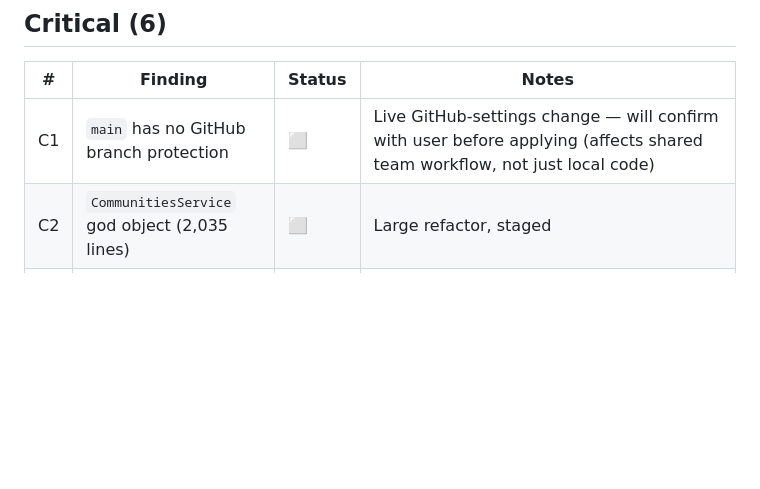
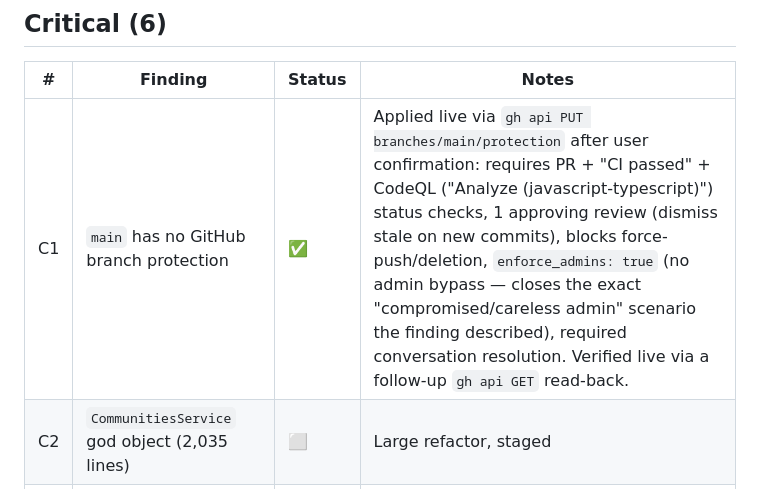
Before and after one commit to Forge-Studios-dev/FORGE, a Markdown page: docs/audits/IMPLEMENTATION_TRACKER_2026-07-26.md, the part around the change. GitHub-like rendering; blank space fills up the shorter version.

Commit message:
docs(audits): record C1 branch-protection + C4 tracker status
main now requires PR + CI passed + CodeQL, 1 review, no admin bypass,
no force-push/deletion (applied live via gh api, confirmed with user
first since it changes team push workflow immediately).

Co-Authored-By: Claude Sonnet 5 <noreply@anthropic.com>

```diff
--- a/docs/audits/IMPLEMENTATION_TRACKER_2026-07-26.md
+++ b/docs/audits/IMPLEMENTATION_TRACKER_2026-07-26.md
@@ -13,7 +13,7 @@ Legend: ⬜ not started · 🔄 in progress · ✅ done · ⏸️ blocked/deferr
 
 | # | Finding | Status | Notes |
 |---|---|---|---|
-| C1 | `main` has no GitHub branch protection | ⬜ | Live GitHub-settings change — will confirm with user before applying (affects shared team workflow, not just local code) |
+| C1 | `main` has no GitHub branch protection | ✅ | Applied live via `gh api PUT branches/main/protection` after user confirmation: requires PR + "CI passed" + CodeQL ("Analyze (javascript-typescript)") status checks, 1 approving review (dismiss stale on new commits), blocks force-push/deletion, `enforce_admins: true` (no admin bypass — closes the exact "compromised/careless admin" scenario the finding described), required conversation resolution. Verified live via a follow-up `gh api GET` read-back. |
 | C2 | `CommunitiesService` god object (2,035 lines) | ⬜ | Large refactor, staged |
 | C3 | `Billing ⇄ Entitlements` circular dependency | ⬜ | Depends on understanding C2's extraction first (shared surface) |
 | C4 | Course pages client-only, missing SEO/sitemap | ✅ | `courses/[id]/page.tsx` + `discover/courses/page.tsx` converted to async Server Components with `generateMetadata`/static `metadata`, JSON-LD `Course` schema added; interactive parts extracted to `CourseViewerClient`/`CourseCatalogClient`. `sitemap.ts` now emits course routes (bounded via existing `courses/discover/featured?limit=24` — no bulk course-list endpoint exists yet, same bounded-fetch pattern as videos). Verified: `tsc --noEmit` clean, ESLint clean, full `next build` succeeds, both routes render. |
```
